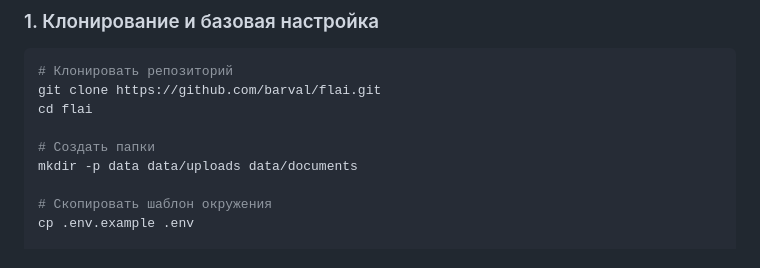
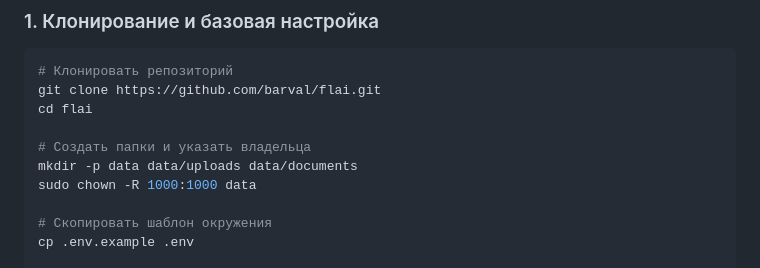
Before and after one commit to barval/flai, a Markdown page: README-ru.md, the part around the change. Drawn GitHub-style.

Commit message:
Правки README 4

```diff
--- a/README-ru.md
+++ b/README-ru.md
@@ -122,8 +122,9 @@
 git clone https://github.com/barval/flai.git
 cd flai
 
-# Создать папки
+# Создать папки и указать владельца
 mkdir -p data data/uploads data/documents
+sudo chown -R 1000:1000 data
 
 # Скопировать шаблон окружения
 cp .env.example .env
```
Also changed, not shown: README.md (+2 -1 lines).
